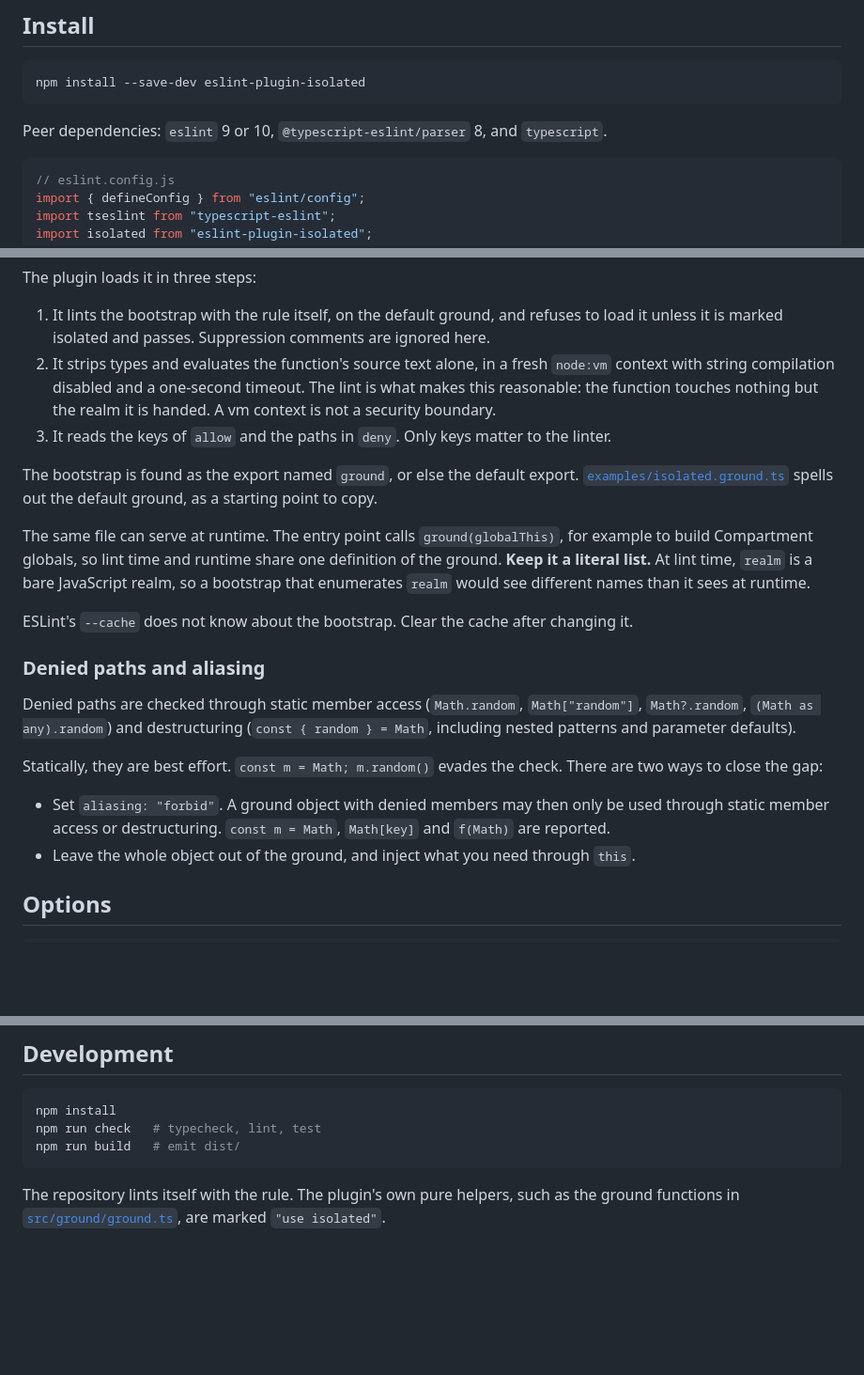
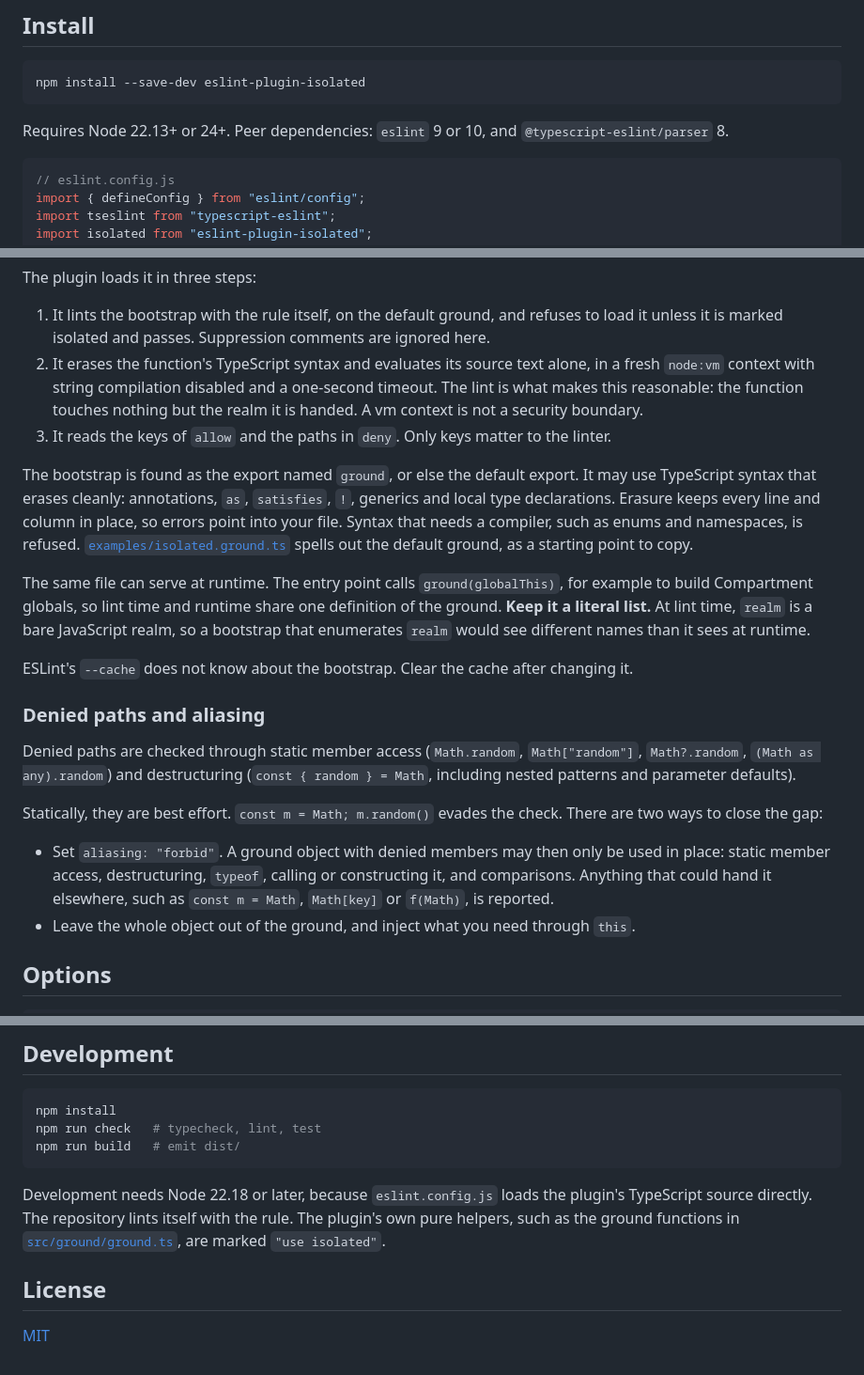
Before and after one commit to bombadil-labs/hermetic, a Markdown page: README.md, 3 parts joined by grey strips. Shown at 94% size. Rendered like a GitHub page; blank space fills up the shorter version.

Commit message:
Document erasable bootstraps, forbid mode, Node support and license
Co-Authored-By: Claude Opus 5.5 <noreply@anthropic.com>
Claude-Session: https://claude.ai/code/session_016MxjDriMptqyZmzuyha8Tn

````diff
--- a/README.md
+++ b/README.md
@@ -24,7 +24,7 @@ An isolated function's whole world arrives through two doors, so anything standi
 npm install --save-dev eslint-plugin-isolated
 ```
 
-Peer dependencies: `eslint` 9 or 10, `@typescript-eslint/parser` 8, and `typescript`.
+Requires Node 22.13+ or 24+. Peer dependencies: `eslint` 9 or 10, and `@typescript-eslint/parser` 8.
 
 ```js
 // eslint.config.js
@@ -138,10 +138,10 @@ isolated.configs.recommended,
 The plugin loads it in three steps:
 
 1. It lints the bootstrap with the rule itself, on the default ground, and refuses to load it unless it is marked isolated and passes. Suppression comments are ignored here.
-2. It strips types and evaluates the function's source text alone, in a fresh `node:vm` context with string compilation disabled and a one-second timeout. The lint is what makes this reasonable: the function touches nothing but the realm it is handed. A vm context is not a security boundary.
+2. It erases the function's TypeScript syntax and evaluates its source text alone, in a fresh `node:vm` context with string compilation disabled and a one-second timeout. The lint is what makes this reasonable: the function touches nothing but the realm it is handed. A vm context is not a security boundary.
 3. It reads the keys of `allow` and the paths in `deny`. Only keys matter to the linter.
 
-The bootstrap is found as the export named `ground`, or else the default export. [`examples/isolated.ground.ts`](examples/isolated.ground.ts) spells out the default ground, as a starting point to copy.
+The bootstrap is found as the export named `ground`, or else the default export. It may use TypeScript syntax that erases cleanly: annotations, `as`, `satisfies`, `!`, generics and local type declarations. Erasure keeps every line and column in place, so errors point into your file. Syntax that needs a compiler, such as enums and namespaces, is refused. [`examples/isolated.ground.ts`](examples/isolated.ground.ts) spells out the default ground, as a starting point to copy.
 
 The same file can serve at runtime. The entry point calls `ground(globalThis)`, for example to build Compartment globals, so lint time and runtime share one definition of the ground. **Keep it a literal list.** At lint time, `realm` is a bare JavaScript realm, so a bootstrap that enumerates `realm` would see different names than it sees at runtime.
 
@@ -153,7 +153,7 @@ Denied paths are checked through static member access (`Math.random`, `Math["ran
 
 Statically, they are best effort. `const m = Math; m.random()` evades the check. There are two ways to close the gap:
 
-- Set `aliasing: "forbid"`. A ground object with denied members may then only be used through static member access or destructuring. `const m = Math`, `Math[key]` and `f(Math)` are reported.
+- Set `aliasing: "forbid"`. A ground object with denied members may then only be used in place: static member access, destructuring, `typeof`, calling or constructing it, and comparisons. Anything that could hand it elsewhere, such as `const m = Math`, `Math[key]` or `f(Math)`, is reported.
 - Leave the whole object out of the ground, and inject what you need through `this`.
 
 ## Options
@@ -208,4 +208,8 @@ npm run check   # typecheck, lint, test
 npm run build   # emit dist/
 ```
 
-The repository lints itself with the rule. The plugin's own pure helpers, such as the ground functions in [`src/ground/ground.ts`](src/ground/ground.ts), are marked `"use isolated"`.
+Development needs Node 22.18 or later, because `eslint.config.js` loads the plugin's TypeScript source directly. The repository lints itself with the rule. The plugin's own pure helpers, such as the ground functions in [`src/ground/ground.ts`](src/ground/ground.ts), are marked `"use isolated"`.
+
+## License
+
+[MIT](LICENSE)
````
Also changed, not shown: docs/rules/closed.md (+3 -3 lines).
